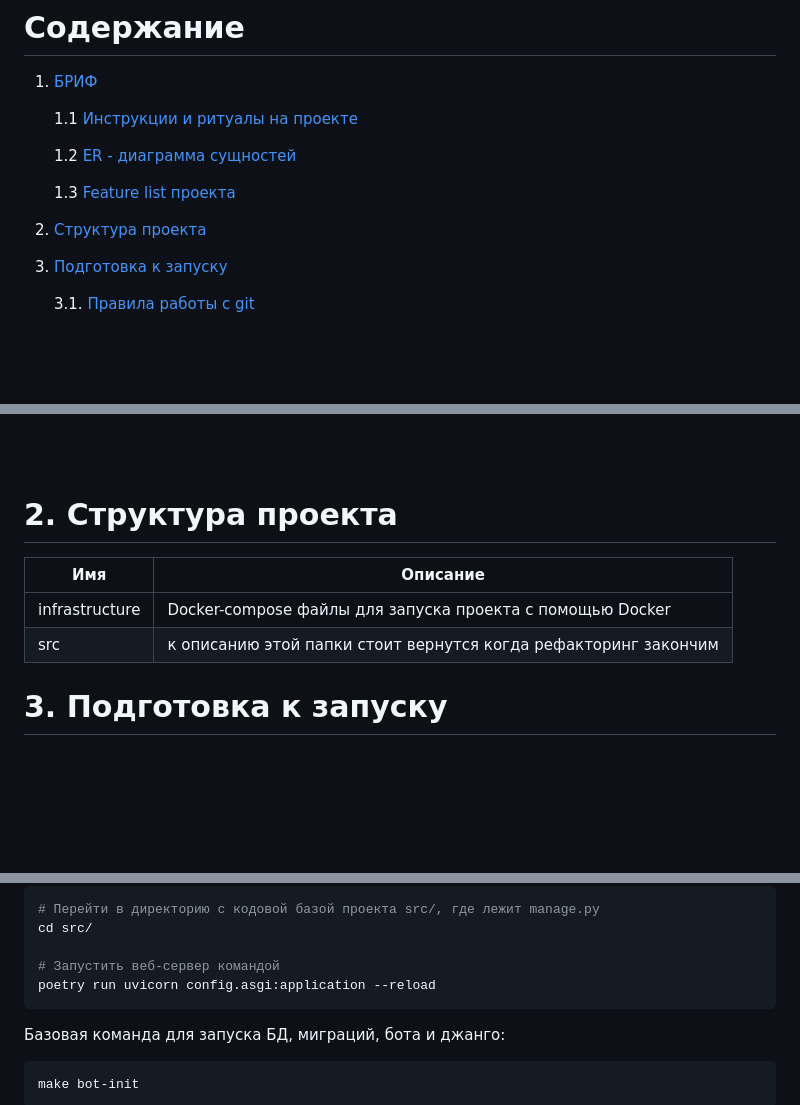
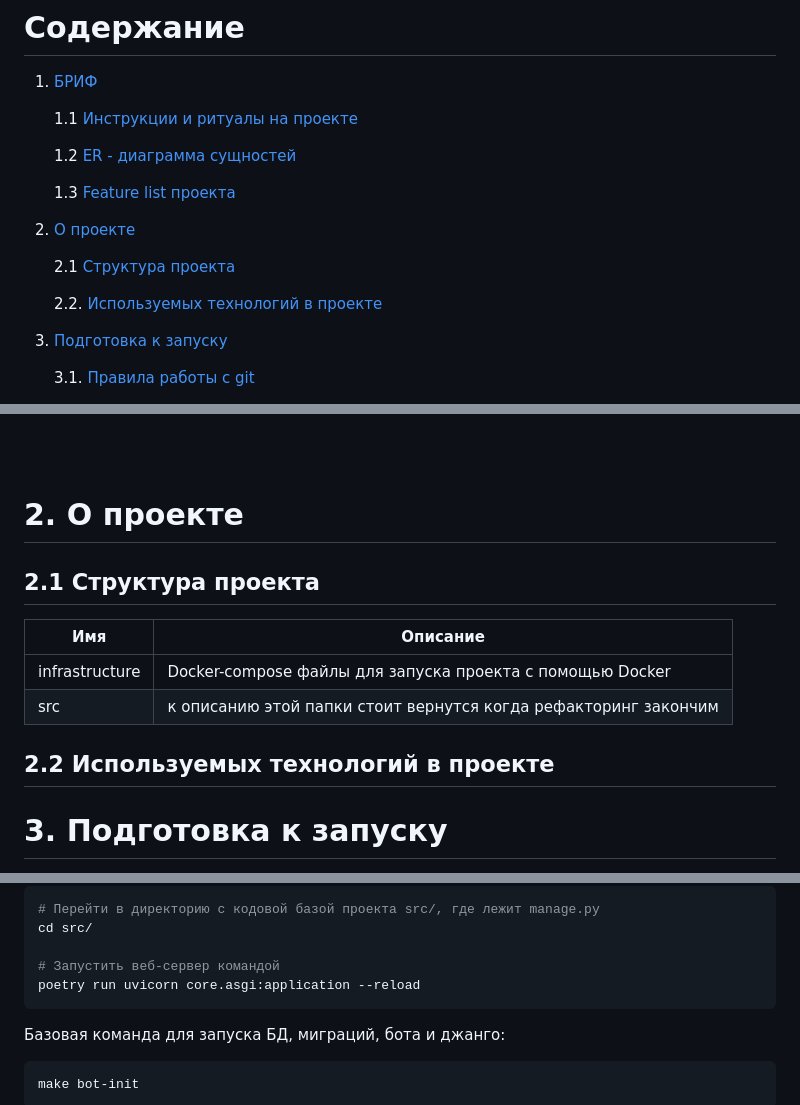
Before and after one commit to Studio-Yandex-Practicum/RandomCoffeeBotTelegram, a Markdown page: README.md, 3 parts joined by grey strips. GitHub-like rendering; blank space fills up the shorter version.

Commit message:
Исправление ссылок в ReadMe, переработка структуры, исправление мелких ошибок.

````diff
--- a/README.md
+++ b/README.md
@@ -14,7 +14,12 @@ Random Coffee bot for the Telegram
 
    1.3 [Feature list проекта](docs/materials/featch_list.md)
 
-2. [Структура проекта](#structure)
+2. [О проекте](#project)
+
+    2.1 [Структура проекта](#structure)
+
+    2.2. [Используемых технологий в проекте](#technologies-project)
+
 3. [Подготовка к запуску](#start)
 
     3.1. [Правила работы с git](#git)
@@ -35,12 +40,16 @@ Random Coffee bot for the Telegram
 
 <br><br>
 
-# 2. Структура проекта <a id="structure"></a>
+# 2. О проекте <a id="project"></a>
+
+## 2.1 Структура проекта <a id="structure"></a>
 
 | Имя  | Описание |
 | ------------- | ------------- |
 | infrastructure | Docker-compose файлы для запуска проекта с помощью Docker |
 | src | к описанию этой папки стоит вернутся когда рефакторинг закончим |
+
+## 2.2 Используемых технологий в проекте <a id="technologies-project"></a>
 
 # 3. Подготовка к запуску <a id="start"></a>
 
@@ -241,7 +250,7 @@ poetry update
 cd src/
 
 # Запустить веб-сервер командой
-poetry run uvicorn config.asgi:application --reload
+poetry run uvicorn core.asgi:application --reload
 ```
 
 Базовая команда для запуска БД, миграций, бота и джанго:
````
Also changed, not shown: other parts of README.md (+2 -2 lines).
